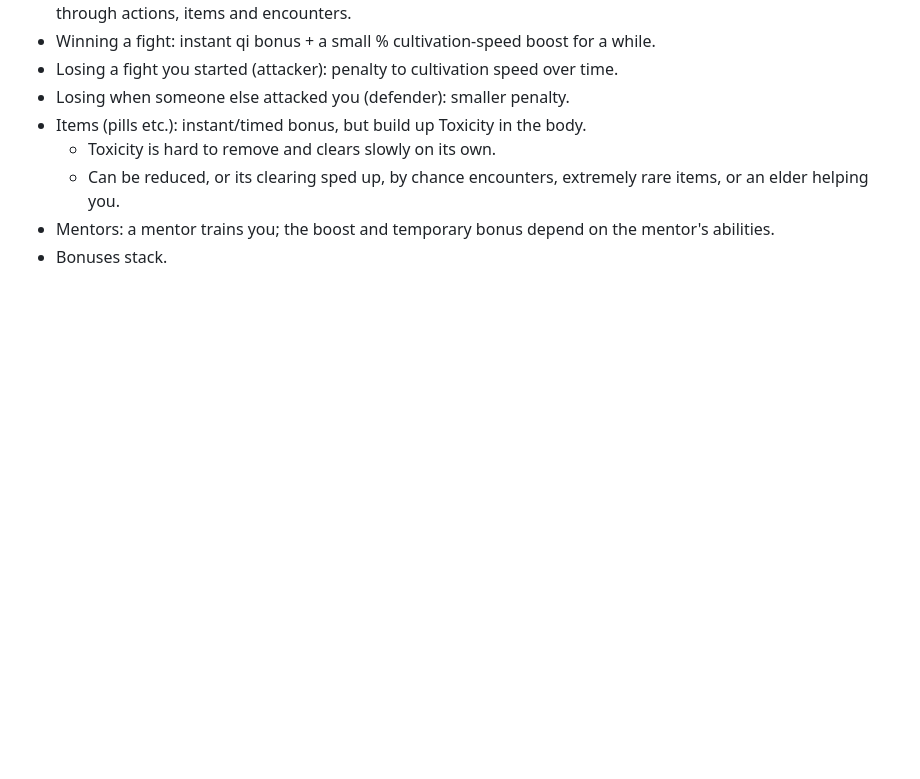
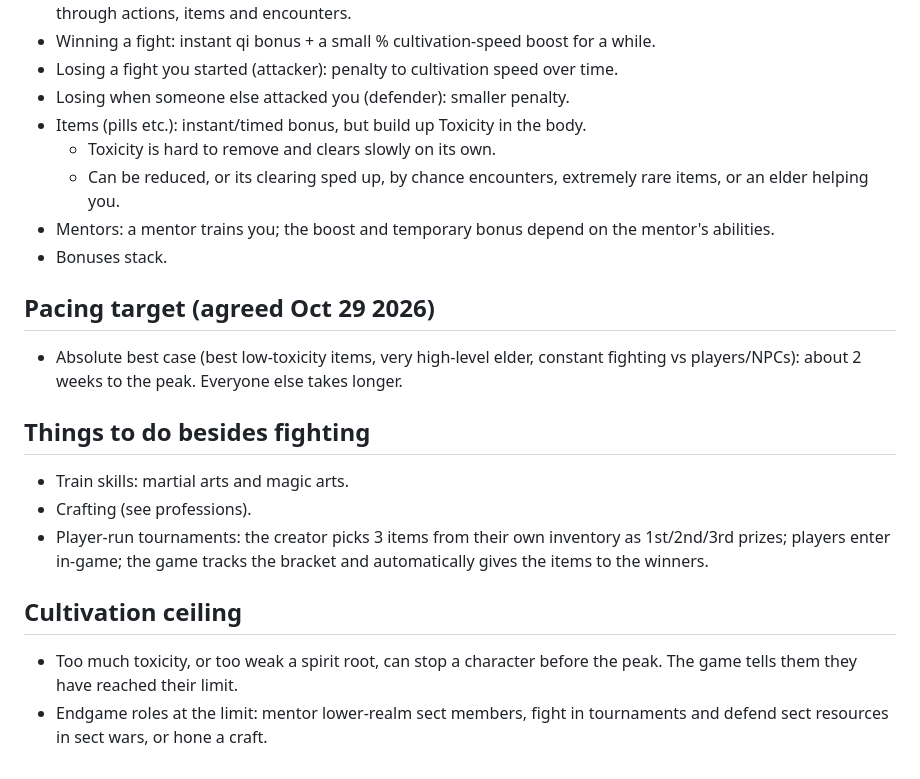
Before and after one commit to InfiniteCultivation/infinitecultivation.github.io, a Markdown page: docs/design.md, the part around the change. Drawn GitHub-style; blank space fills up the shorter version.

Commit message:
Design notes: pacing target, activities, tournaments, cultivation ceiling
Co-Authored-By: Claude Opus 5.5 <noreply@anthropic.com>
Claude-Session: https://claude.ai/code/session_01NQiSUP3DDk3trMsGBPayHN

```diff
--- a/docs/design.md
+++ b/docs/design.md
@@ -42,3 +42,15 @@ Decisions agreed with the owner, to build into later milestones.
   - Can be reduced, or its clearing sped up, by chance encounters, extremely rare items, or an elder helping you.
 - Mentors: a mentor trains you; the boost and temporary bonus depend on the mentor's abilities.
 - Bonuses stack.
+
+## Pacing target (agreed Oct 29 2026)
+- Absolute best case (best low-toxicity items, very high-level elder, constant fighting vs players/NPCs): about 2 weeks to the peak. Everyone else takes longer.
+
+## Things to do besides fighting
+- Train skills: martial arts and magic arts.
+- Crafting (see professions).
+- Player-run tournaments: the creator picks 3 items from their own inventory as 1st/2nd/3rd prizes; players enter in-game; the game tracks the bracket and automatically gives the items to the winners.
+
+## Cultivation ceiling
+- Too much toxicity, or too weak a spirit root, can stop a character before the peak. The game tells them they have reached their limit.
+- Endgame roles at the limit: mentor lower-realm sect members, fight in tournaments and defend sect resources in sect wars, or hone a craft.
```
